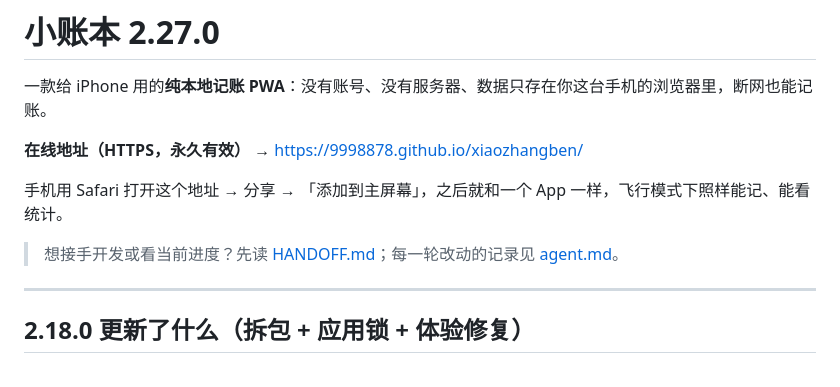
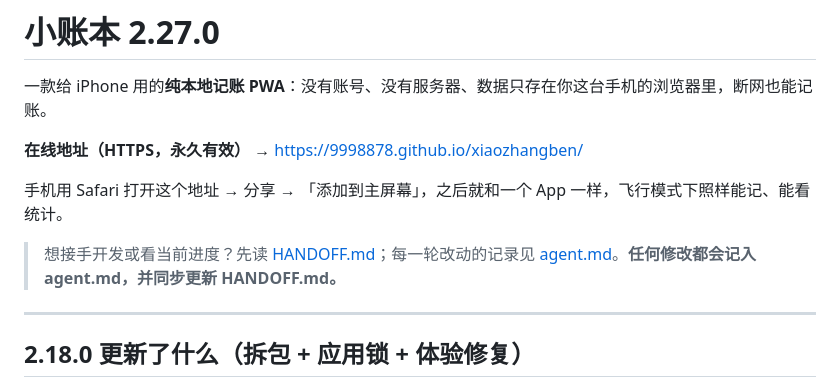
Before and after one commit to 9998878/xiaozhangben, a Markdown page: README.md, the part around the change. Rendered like a GitHub page.

Commit message:
docs: 确立修改必须留痕的硬性要求（agent.md + HANDOFF 同步）

```diff
--- a/README.md
+++ b/README.md
@@ -6,7 +6,7 @@
 
 手机用 Safari 打开这个地址 → 分享 → 「添加到主屏幕」，之后就和一个 App 一样，飞行模式下照样能记、能看统计。
 
-> 想接手开发或看当前进度？先读 [HANDOFF.md](HANDOFF.md)；每一轮改动的记录见 [agent.md](agent.md)。
+> 想接手开发或看当前进度？先读 [HANDOFF.md](HANDOFF.md)；每一轮改动的记录见 [agent.md](agent.md)。**任何修改都会记入 agent.md，并同步更新 HANDOFF.md。**
 
 ---
 
```
Also changed, not shown: HANDOFF.md (+19 -6 lines), agent.md (+2 -0 lines).
